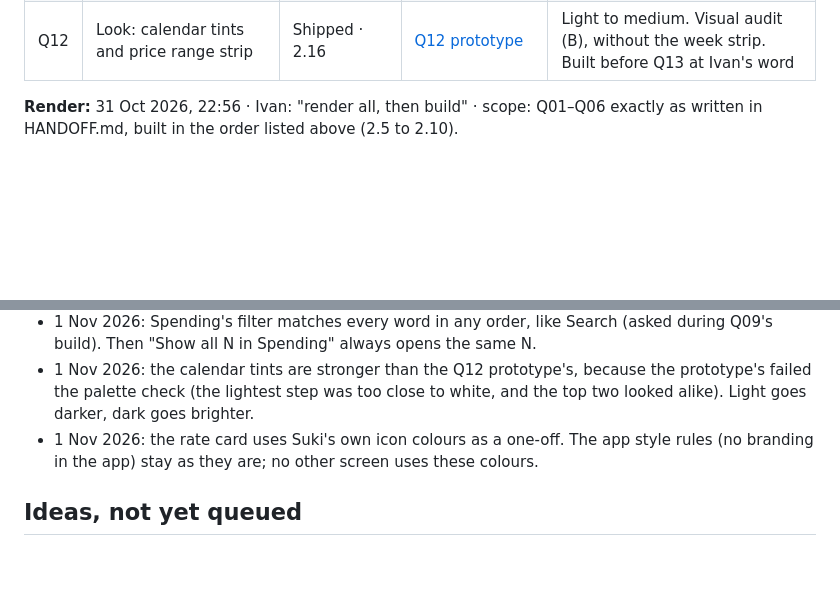
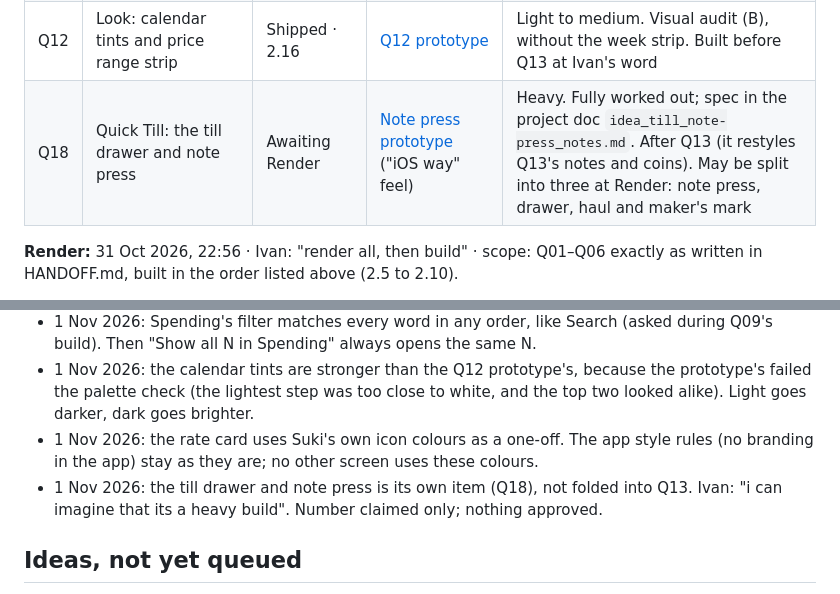
Before and after one commit to imperialfox/Suki, a Markdown page: RENDER_QUEUE.md, 2 parts joined by grey strips. Drawn GitHub-style; blank space fills up the shorter version.

Commit message:
Queue: claim Q18 for the till drawer and note press (Awaiting Render)
Co-Authored-By: Claude Opus 5.5 <noreply@anthropic.com>
Claude-Session: https://claude.ai/code/session_01KPEKdHRtN5Jw8EyHSerZnF

```diff
--- a/RENDER_QUEUE.md
+++ b/RENDER_QUEUE.md
@@ -23,6 +23,7 @@ Items are `Q## · Subsystem: Feature`. IDs are never reused. Each item takes the
 | Q14 | Logging: Smart add | Approved — awaiting Build | same | Medium to heavy. Folds in the quick add Recon's suggested Q14. After Q17 |
 | Q15 | Logging: the Siri inbox | Approved — awaiting Build | none (slim follow-on to Q14) | Light. Quick add Recon (B), cut down. After Q14 |
 | Q12 | Look: calendar tints and price range strip | Shipped · 2.16 | [Q12 prototype](https://claude.ai/artifact/NFwAtWyj5ERxgyGifutbeS) | Light to medium. Visual audit (B), without the week strip. Built before Q13 at Ivan's word |
+| Q18 | Quick Till: the till drawer and note press | Awaiting Render | [Note press prototype](https://claude.ai/artifact/EsJMmBNf71Sm48FDttcpLS) ("iOS way" feel) | Heavy. Fully worked out; spec in the project doc `idea_till_note-press_notes.md`. After Q13 (it restyles Q13's notes and coins). May be split into three at Render: note press, drawer, haul and maker's mark |
 
 **Render:** 31 Oct 2026, 22:56 · Ivan: "render all, then build" · scope: Q01–Q06 exactly as written in HANDOFF.md, built in the order listed above (2.5 to 2.10).
 
@@ -51,6 +52,7 @@ Handoffs: [HANDOFF.md](HANDOFF.md). Recon behind these: the Suki project docs `s
 - 1 Nov 2026: Spending's filter matches every word in any order, like Search (asked during Q09's build). Then "Show all N in Spending" always opens the same N.
 - 1 Nov 2026: the calendar tints are stronger than the Q12 prototype's, because the prototype's failed the palette check (the lightest step was too close to white, and the top two looked alike). Light goes darker, dark goes brighter.
 - 1 Nov 2026: the rate card uses Suki's own icon colours as a one-off. The app style rules (no branding in the app) stay as they are; no other screen uses these colours.
+- 1 Nov 2026: the till drawer and note press is its own item (Q18), not folded into Q13. Ivan: "i can imagine that its a heavy build". Number claimed only; nothing approved.
 
 ## Ideas, not yet queued
 
```
